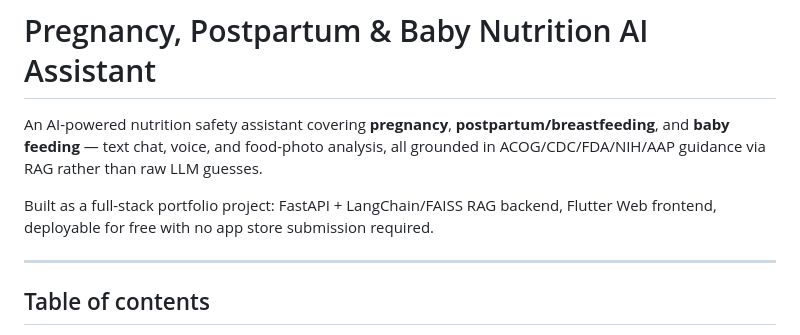
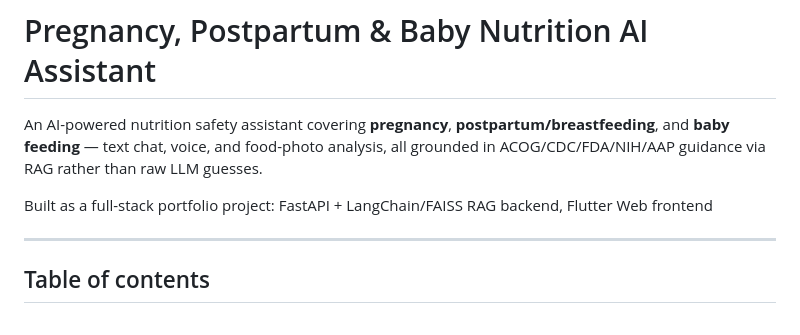
Before and after one commit to Mounya1/pregnancy-ai-project, a Markdown page: README.md, the part around the change. GitHub-like rendering.

Commit message:
Update project description in README
Removed mention of free deployment and app store submission from project description.

```diff
--- a/README.md
+++ b/README.md
@@ -2,7 +2,7 @@
 
 An AI-powered nutrition safety assistant covering **pregnancy**, **postpartum/breastfeeding**, and **baby feeding** — text chat, voice, and food-photo analysis, all grounded in ACOG/CDC/FDA/NIH/AAP guidance via RAG rather than raw LLM guesses.
 
-Built as a full-stack portfolio project: FastAPI + LangChain/FAISS RAG backend, Flutter Web frontend, deployable for free with no app store submission required.
+Built as a full-stack portfolio project: FastAPI + LangChain/FAISS RAG backend, Flutter Web frontend
 
 ---
 
```
